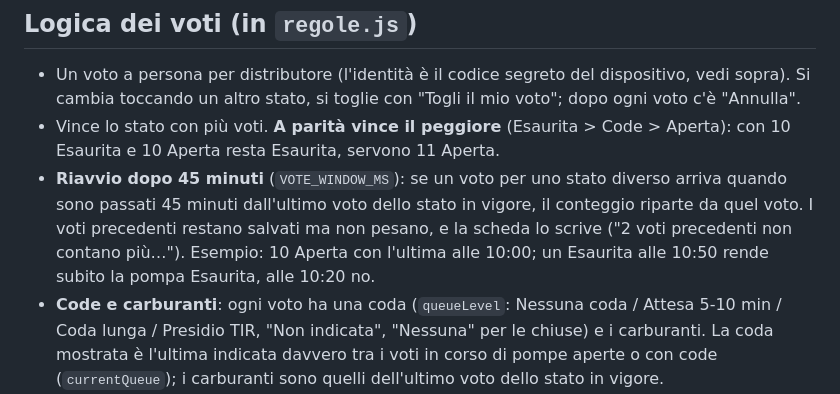
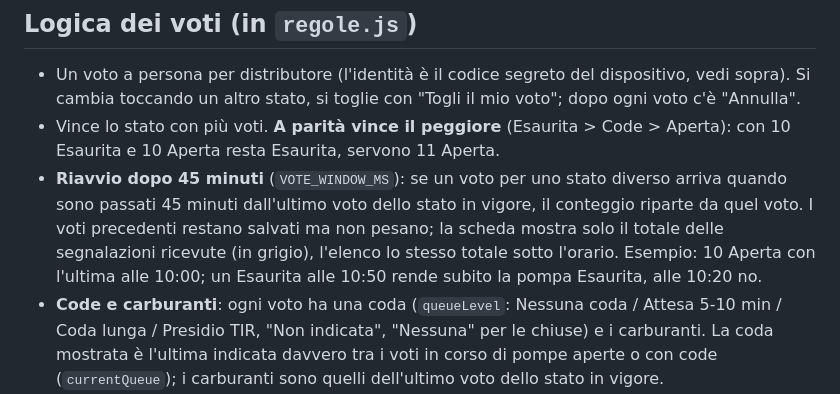
Before and after one commit to AntonioPennino/benzina-benevento-live, a Markdown page: LEGGIMI.md, the part around the change. Drawn GitHub-style.

Commit message:
LEGGIMI: totale segnalazioni
Co-Authored-By: Claude Opus 5.5 <noreply@anthropic.com>

```diff
--- a/LEGGIMI.md
+++ b/LEGGIMI.md
@@ -43,7 +43,7 @@ HTML statico + JavaScript nel browser. L'unico passaggio di "build" è lo stile:
 ## Logica dei voti (in `regole.js`)
 - Un voto a persona per distributore (l'identità è il codice segreto del dispositivo, vedi sopra). Si cambia toccando un altro stato, si toglie con "Togli il mio voto"; dopo ogni voto c'è "Annulla".
 - Vince lo stato con più voti. **A parità vince il peggiore** (Esaurita > Code > Aperta): con 10 Esaurita e 10 Aperta resta Esaurita, servono 11 Aperta.
-- **Riavvio dopo 45 minuti** (`VOTE_WINDOW_MS`): se un voto per uno stato diverso arriva quando sono passati 45 minuti dall'ultimo voto dello stato in vigore, il conteggio riparte da quel voto. I voti precedenti restano salvati ma non pesano, e la scheda lo scrive ("2 voti precedenti non contano più…"). Esempio: 10 Aperta con l'ultima alle 10:00; un Esaurita alle 10:50 rende subito la pompa Esaurita, alle 10:20 no.
+- **Riavvio dopo 45 minuti** (`VOTE_WINDOW_MS`): se un voto per uno stato diverso arriva quando sono passati 45 minuti dall'ultimo voto dello stato in vigore, il conteggio riparte da quel voto. I voti precedenti restano salvati ma non pesano; la scheda mostra solo il totale delle segnalazioni ricevute (in grigio), l'elenco lo stesso totale sotto l'orario. Esempio: 10 Aperta con l'ultima alle 10:00; un Esaurita alle 10:50 rende subito la pompa Esaurita, alle 10:20 no.
 - **Code e carburanti**: ogni voto ha una coda (`queueLevel`: Nessuna coda / Attesa 5-10 min / Coda lunga / Presidio TIR, "Non indicata", "Nessuna" per le chiuse) e i carburanti. La coda mostrata è l'ultima indicata davvero tra i voti in corso di pompe aperte o con code (`currentQueue`); i carburanti sono quelli dell'ultimo voto dello stato in vigore.
 - Chi aggiunge un distributore con uno stato iniziale dà il primo voto, che segue la stessa regola.
 - `npm test` verifica la regola su casi d'esempio (`tests/regola-voti.test.js`): lanciarlo dopo ogni modifica a `regole.js`.
```
